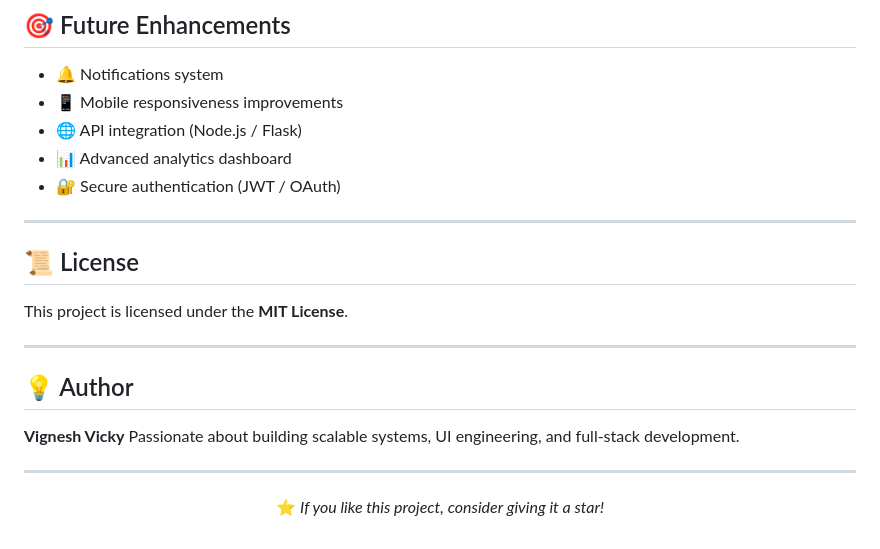
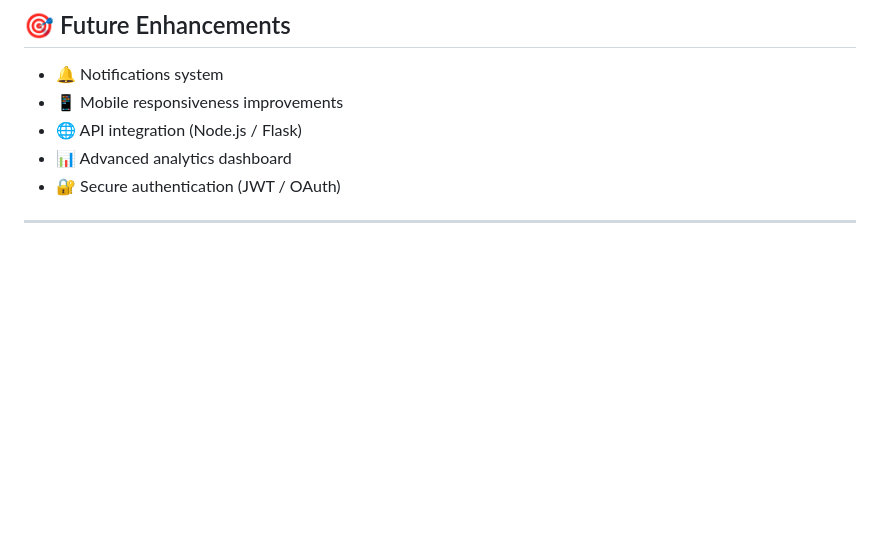
Before and after one commit to Rishanthika/-University-Management-System-, a Markdown page: README.md, the part around the change. Rendered like a GitHub page; blank space fills up the shorter version.

```diff
--- a/README.md
+++ b/README.md
@@ -172,21 +172,5 @@ Use the built-in demo switcher:
 
 ---
 
-## 📜 License
-
-This project is licensed under the **MIT License**.
-
----
-
-## 💡 Author
-
-**Vignesh Vicky**
-Passionate about building scalable systems, UI engineering, and full-stack development.
-
----
-
-<div align="center">
-
-⭐ *If you like this project, consider giving it a star!*
 
 </div>
```
